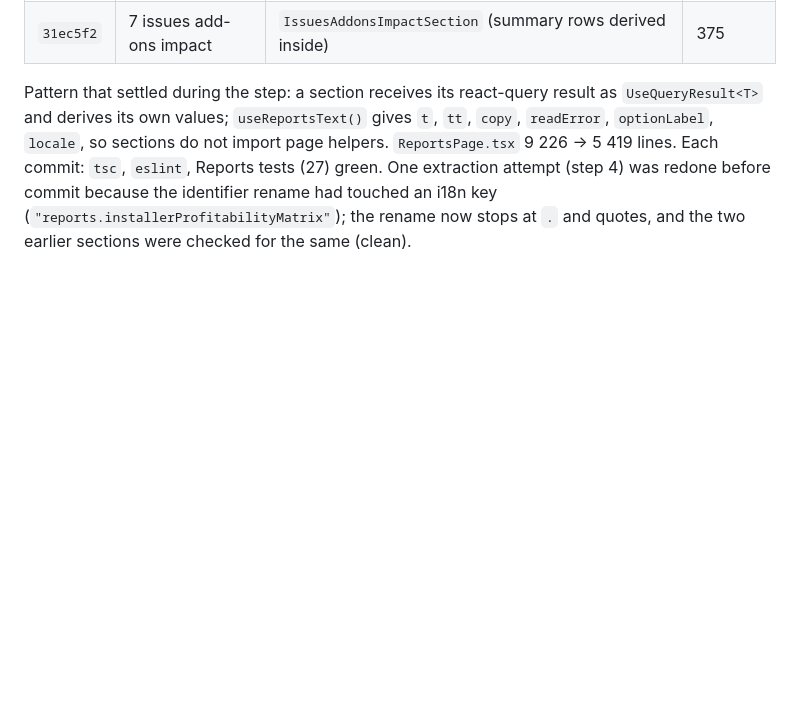
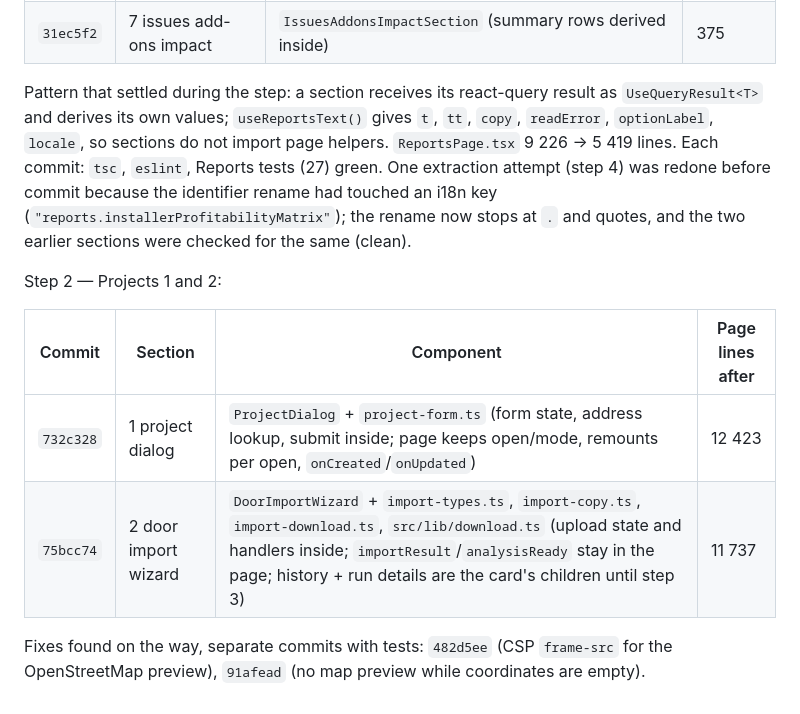
Before and after one commit to maxsav2704-design/dimax-ops-workspace, a Markdown page: acceptance/steps/2026-10-16-admin-monolith-split-plan.md, the part around the change. Drawn GitHub-style; blank space fills up the shorter version.

```diff
--- a/acceptance/steps/2026-10-16-admin-monolith-split-plan.md
+++ b/acceptance/steps/2026-10-16-admin-monolith-split-plan.md
@@ -126,3 +126,13 @@ not import page helpers. `ReportsPage.tsx` 9 226 → 5 419 lines. Each commit:
 redone before commit because the identifier rename had touched an i18n key
 (`"reports.installerProfitabilityMatrix"`); the rename now stops at `.` and
 quotes, and the two earlier sections were checked for the same (clean).
+
+Step 2 — Projects 1 and 2:
+
+| Commit | Section | Component | Page lines after |
+|---|---|---|---|
+| `732c328` | 1 project dialog | `ProjectDialog` + `project-form.ts` (form state, address lookup, submit inside; page keeps open/mode, remounts per open, `onCreated`/`onUpdated`) | 12 423 |
+| `75bcc74` | 2 door import wizard | `DoorImportWizard` + `import-types.ts`, `import-copy.ts`, `import-download.ts`, `src/lib/download.ts` (upload state and handlers inside; `importResult`/`analysisReady` stay in the page; history + run details are the card's children until step 3) | 11 737 |
+
+Fixes found on the way, separate commits with tests: `482d5ee` (CSP `frame-src` for the
+OpenStreetMap preview), `91afead` (no map preview while coordinates are empty).
```
Also changed, not shown: acceptance/steps/2026-10-15-admin-premium-pass-1.md (+1 -0 lines).
